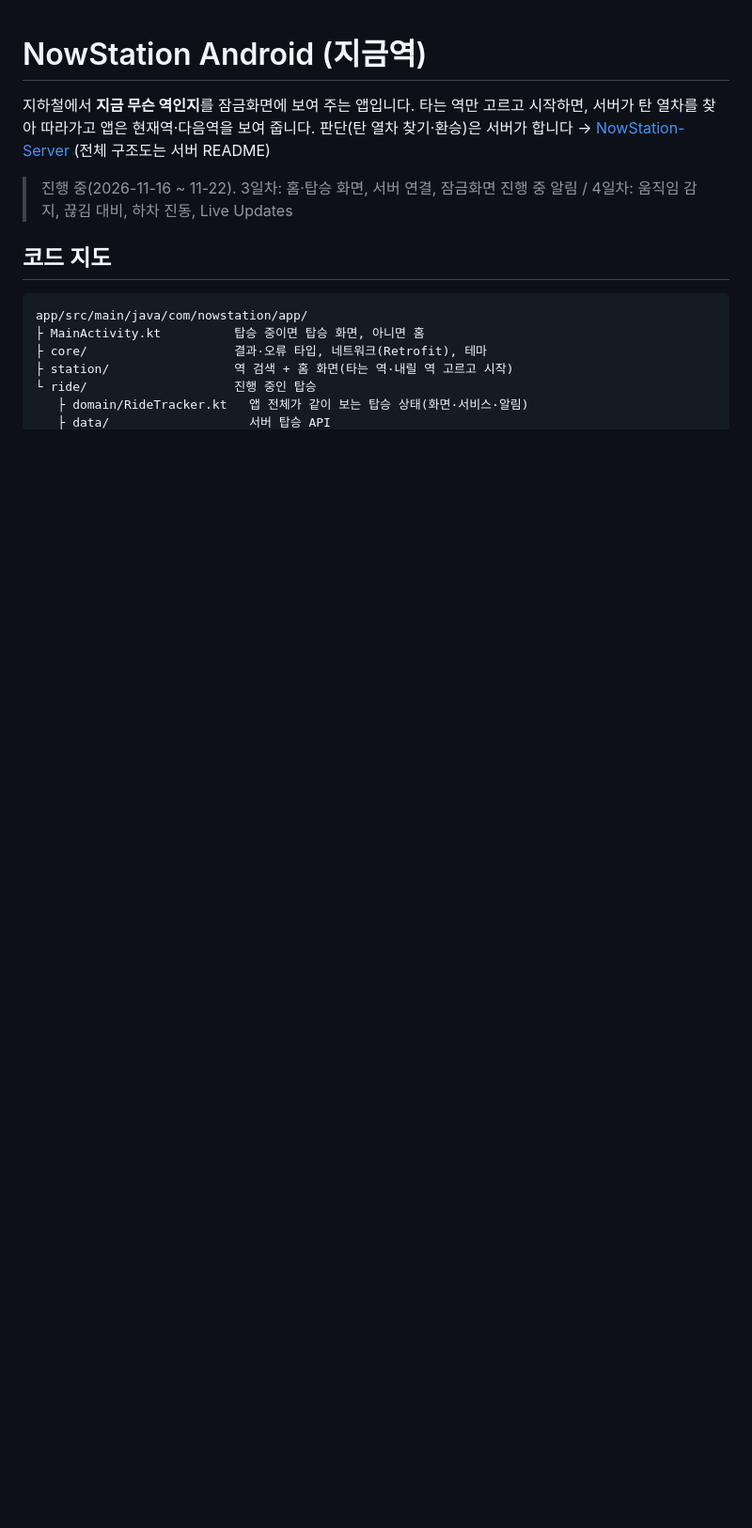
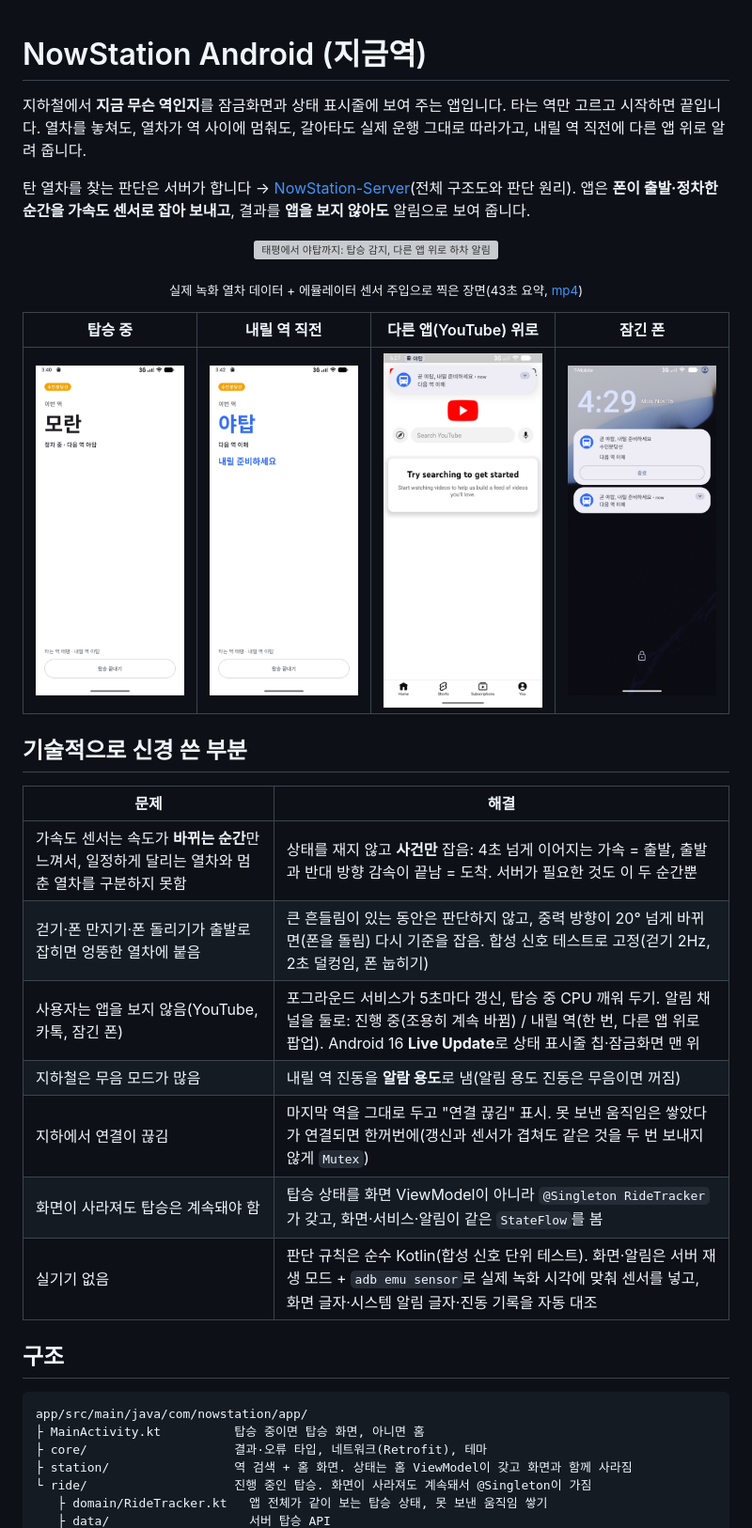
Before and after one commit to sinadsl1457/NowStation-Android, a Markdown page: README.md, the part around one of its changes. Shown at 94% size. Rendered like a GitHub page; pictures changed too: docs/screenshots/alight.png (added), docs/screenshots/lockscreen.png (added), docs/screenshots/popup-over-youtube.png (added); blank space fills up the shorter version; grey boxes are pictures that could not be loaded.

````diff
--- a/README.md
+++ b/README.md
@@ -1,17 +1,37 @@
 # NowStation Android (지금역)
 
-지하철에서 **지금 무슨 역인지**를 잠금화면에 보여 주는 앱입니다. 타는 역만 고르고 시작하면, 서버가 탄 열차를 찾아 따라가고 앱은 현재역·다음역을 보여 줍니다.
-판단(탄 열차 찾기·환승)은 서버가 합니다 → [NowStation-Server](https://github.com/sinadsl1457/NowStation-Server) (전체 구조도는 서버 README)
+지하철에서 **지금 무슨 역인지**를 잠금화면과 상태 표시줄에 보여 주는 앱입니다.
+타는 역만 고르고 시작하면 끝입니다. 열차를 놓쳐도, 열차가 역 사이에 멈춰도, 갈아타도 실제 운행 그대로 따라가고, 내릴 역 직전에 다른 앱 위로 알려 줍니다.
 
-> 진행 중(2026-11-16 ~ 11-22). 3일차: 홈·탑승 화면, 서버 연결, 잠금화면 진행 중 알림 / 4일차: 움직임 감지, 끊김 대비, 하차 진동, Live Updates
+탄 열차를 찾는 판단은 서버가 합니다 → [NowStation-Server](https://github.com/sinadsl1457/NowStation-Server)(전체 구조도와 판단 원리).
+앱은 **폰이 출발·정차한 순간을 가속도 센서로 잡아 보내고**, 결과를 **앱을 보지 않아도** 알림으로 보여 줍니다.
 
-## 코드 지도
+<p align="center"><img src="docs/demo/nowstation-demo.gif" width="300" alt="태평에서 야탑까지: 탑승 감지, 다른 앱 위로 하차 알림"></p>
+<p align="center"><sub>실제 녹화 열차 데이터 + 에뮬레이터 센서 주입으로 찍은 장면(43초 요약, <a href="docs/demo/nowstation-demo.mp4">mp4</a>)</sub></p>
+
+| 탑승 중 | 내릴 역 직전 | 다른 앱(YouTube) 위로 | 잠긴 폰 |
+|---|---|---|---|
+| <img src="docs/screenshots/riding.png" width="190"> | <img src="docs/screenshots/alight.png" width="190"> | <img src="docs/screenshots/popup-over-youtube.png" width="190"> | <img src="docs/screenshots/lockscreen.png" width="190"> |
+
+## 기술적으로 신경 쓴 부분
+
+| 문제 | 해결 |
+|---|---|
+| 가속도 센서는 속도가 **바뀌는 순간**만 느껴서, 일정하게 달리는 열차와 멈춘 열차를 구분하지 못함 | 상태를 재지 않고 **사건만** 잡음: 4초 넘게 이어지는 가속 = 출발, 출발과 반대 방향 감속이 끝남 = 도착. 서버가 필요한 것도 이 두 순간뿐 |
+| 걷기·폰 만지기·폰 돌리기가 출발로 잡히면 엉뚱한 열차에 붙음 | 큰 흔들림이 있는 동안은 판단하지 않고, 중력 방향이 20° 넘게 바뀌면(폰을 돌림) 다시 기준을 잡음. 합성 신호 테스트로 고정(걷기 2Hz, 2초 덜컹임, 폰 눕히기) |
+| 사용자는 앱을 보지 않음(YouTube, 카톡, 잠긴 폰) | 포그라운드 서비스가 5초마다 갱신, 탑승 중 CPU 깨워 두기. 알림 채널을 둘로: 진행 중(조용히 계속 바뀜) / 내릴 역(한 번, 다른 앱 위로 팝업). Android 16 **Live Update**로 상태 표시줄 칩·잠금화면 맨 위 |
+| 지하철은 무음 모드가 많음 | 내릴 역 진동을 **알람 용도**로 냄(알림 용도 진동은 무음이면 꺼짐) |
+| 지하에서 연결이 끊김 | 마지막 역을 그대로 두고 "연결 끊김" 표시. 못 보낸 움직임은 쌓았다가 연결되면 한꺼번에(갱신과 센서가 겹쳐도 같은 것을 두 번 보내지 않게 `Mutex`) |
+| 화면이 사라져도 탑승은 계속돼야 함 | 탑승 상태를 화면 ViewModel이 아니라 `@Singleton RideTracker`가 갖고, 화면·서비스·알림이 같은 `StateFlow`를 봄 |
+| 실기기 없음 | 판단 규칙은 순수 Kotlin(합성 신호 단위 테스트). 화면·알림은 서버 재생 모드 + `adb emu sensor`로 실제 녹화 시각에 맞춰 센서를 넣고, 화면 글자·시스템 알림 글자·진동 기록을 자동 대조 |
+
+## 구조
 
 ```
 app/src/main/java/com/nowstation/app/
 ├ MainActivity.kt          탑승 중이면 탑승 화면, 아니면 홈
 ├ core/                    결과·오류 타입, 네트워크(Retrofit), 테마
-├ station/                 역 검색 + 홈 화면(타는 역·내릴 역 고르고 시작)
-└ ride/                    진행 중인 탑승
-   ├ domain/RideTracker.kt   앱 전체가 같이 보는 탑승 상태(화면·서비스·알림)
+├ station/                 역 검색 + 홈 화면. 상태는 홈 ViewModel이 갖고 화면과 함께 사라짐
+└ ride/                    진행 중인 탑승. 화면이 사라져도 계속돼서 @Singleton이 가짐
+   ├ domain/RideTracker.kt   앱 전체가 같이 보는 탑승 상태, 못 보낸 움직임 쌓기
    ├ data/                   서버 탑승 API
````
Also changed, not shown: other parts of README.md (+30 -28 lines), 3 other files.
